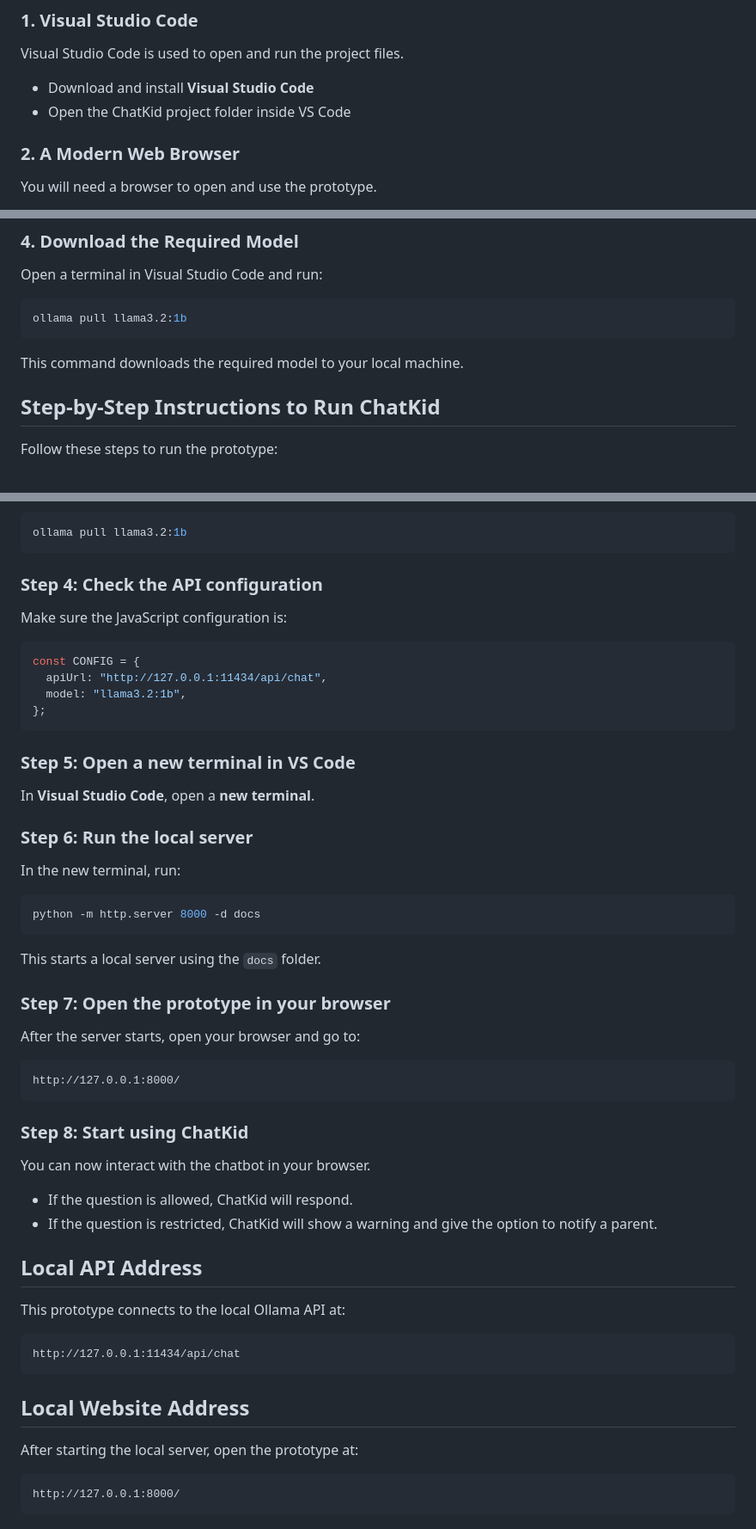
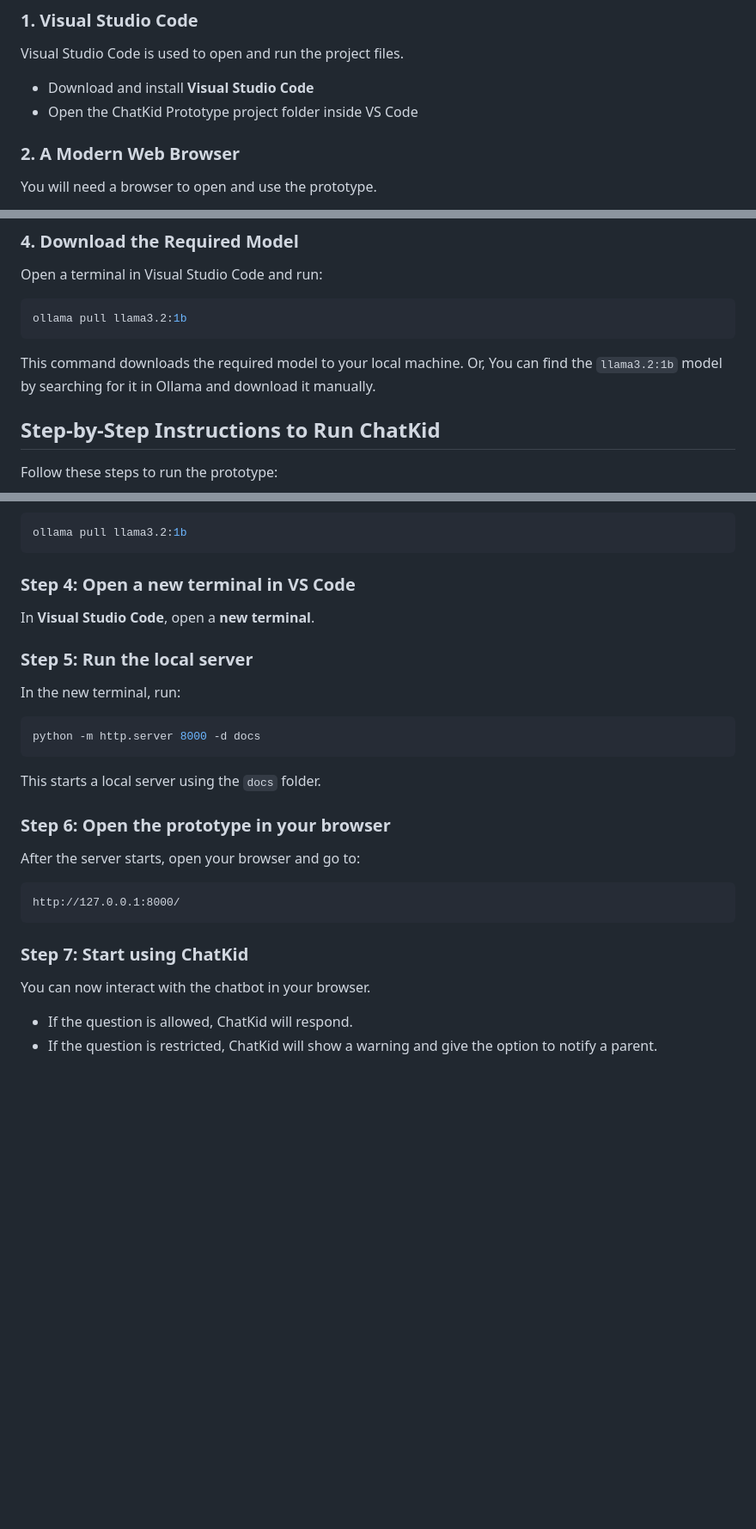
Before and after one commit to taniauser-25/ChatKid-Prototype, a Markdown page: README.md, 3 parts joined by grey strips. Shown at 86% size. GitHub-like rendering; blank space fills up the shorter version.

Commit message:
Revise README for clarity and accuracy
Updated project instructions and corrected step numbering.

````diff
--- a/README.md
+++ b/README.md
@@ -33,7 +33,7 @@ Before running the prototype, make sure you have:
 Visual Studio Code is used to open and run the project files.
 
 - Download and install **Visual Studio Code**
-- Open the ChatKid project folder inside VS Code
+- Open the ChatKid Prototype project folder inside VS Code
 
 ### 2. A Modern Web Browser
 
@@ -64,6 +64,8 @@ ollama pull llama3.2:1b
 ```
 
 This command downloads the required model to your local machine.
+Or,
+You can find the `llama3.2:1b` model by searching for it in Ollama and download it manually.
 
 ## Step-by-Step Instructions to Run ChatKid
 
@@ -87,22 +89,11 @@ Open a terminal in **Visual Studio Code** and run:
 ollama pull llama3.2:1b
 ```
 
-### Step 4: Check the API configuration
-
-Make sure the JavaScript configuration is:
-
-```javascript
-const CONFIG = {
-  apiUrl: "http://127.0.0.1:11434/api/chat",
-  model: "llama3.2:1b",
-};
-```
-
-### Step 5: Open a new terminal in VS Code
+### Step 4: Open a new terminal in VS Code
 
 In **Visual Studio Code**, open a **new terminal**.
 
-### Step 6: Run the local server
+### Step 5: Run the local server
 
 In the new terminal, run:
 
@@ -112,7 +103,7 @@ python -m http.server 8000 -d docs
 
 This starts a local server using the `docs` folder.
 
-### Step 7: Open the prototype in your browser
+### Step 6: Open the prototype in your browser
 
 After the server starts, open your browser and go to:
 
@@ -120,25 +111,9 @@ After the server starts, open your browser and go to:
 http://127.0.0.1:8000/
 ```
 
-### Step 8: Start using ChatKid
+### Step 7: Start using ChatKid
 
 You can now interact with the chatbot in your browser.
 
 - If the question is allowed, ChatKid will respond.
 - If the question is restricted, ChatKid will show a warning and give the option to notify a parent.
-
-## Local API Address
-
-This prototype connects to the local Ollama API at:
-
-```text
-http://127.0.0.1:11434/api/chat
-```
-
-## Local Website Address
-
-After starting the local server, open the prototype at:
-
-```text
-http://127.0.0.1:8000/
-```
````
